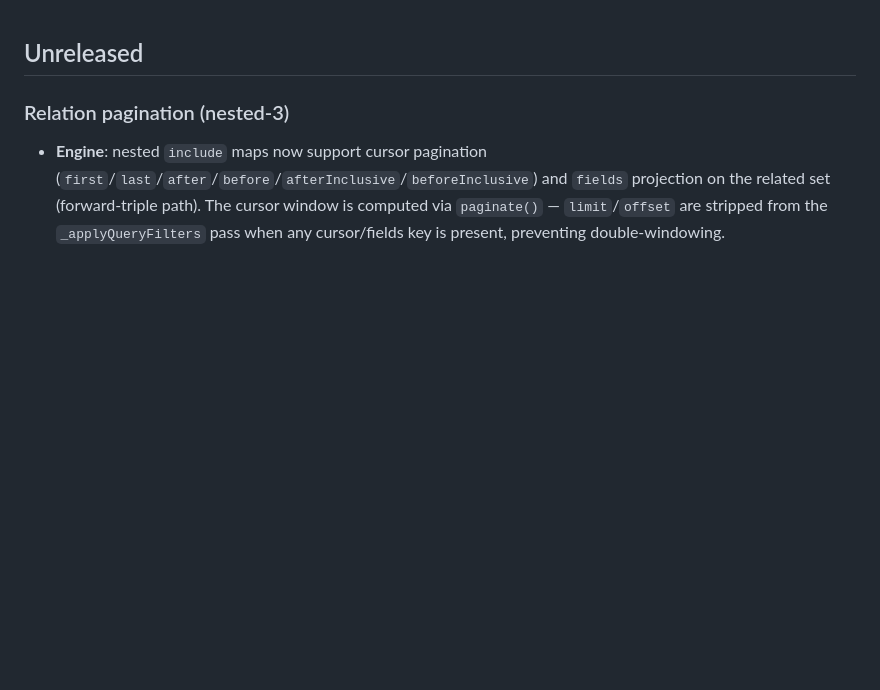
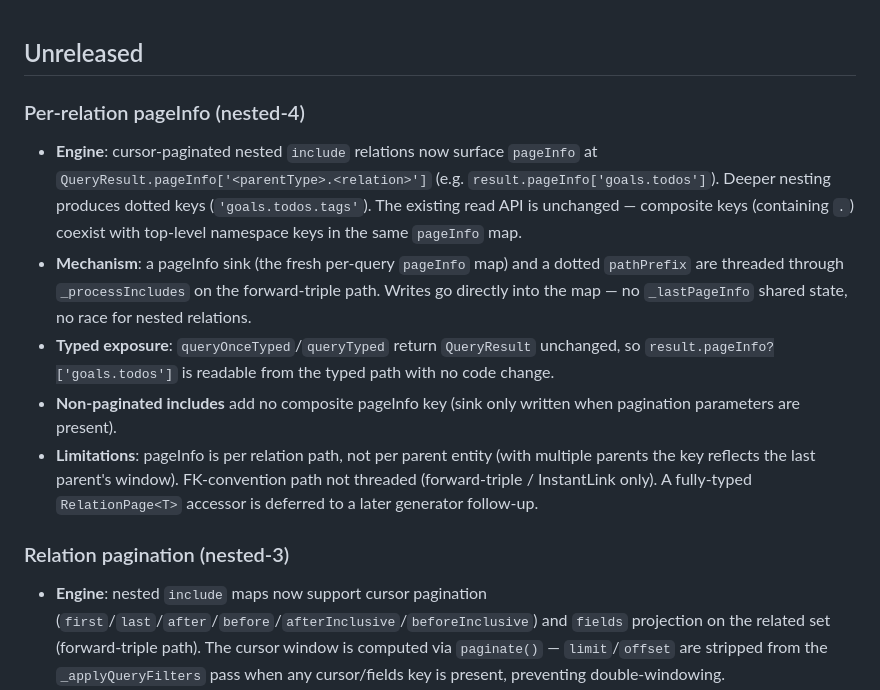
Before and after one commit to tsiresymila1/flutter_instantdb, a Markdown page: CHANGELOG.md, the part around the change. Rendered like a GitHub page; blank space fills up the shorter version.

Commit message:
docs: document nested-4 per-relation pageInfo

```diff
--- a/CHANGELOG.md
+++ b/CHANGELOG.md
@@ -1,5 +1,12 @@
 
 ## Unreleased
+
+### Per-relation pageInfo (nested-4)
+- **Engine**: cursor-paginated nested `include` relations now surface `pageInfo` at `QueryResult.pageInfo['<parentType>.<relation>']` (e.g. `result.pageInfo['goals.todos']`). Deeper nesting produces dotted keys (`'goals.todos.tags'`). The existing read API is unchanged — composite keys (containing `.`) coexist with top-level namespace keys in the same `pageInfo` map.
+- **Mechanism**: a pageInfo sink (the fresh per-query `pageInfo` map) and a dotted `pathPrefix` are threaded through `_processIncludes` on the forward-triple path. Writes go directly into the map — no `_lastPageInfo` shared state, no race for nested relations.
+- **Typed exposure**: `queryOnceTyped`/`queryTyped` return `QueryResult` unchanged, so `result.pageInfo?['goals.todos']` is readable from the typed path with no code change.
+- **Non-paginated includes** add no composite pageInfo key (sink only written when pagination parameters are present).
+- **Limitations**: pageInfo is per relation path, not per parent entity (with multiple parents the key reflects the last parent's window). FK-convention path not threaded (forward-triple / InstantLink only). A fully-typed `RelationPage<T>` accessor is deferred to a later generator follow-up.
 
 ### Relation pagination (nested-3)
 - **Engine**: nested `include` maps now support cursor pagination (`first`/`last`/`after`/`before`/`afterInclusive`/`beforeInclusive`) and `fields` projection on the related set (forward-triple path). The cursor window is computed via `paginate()` — `limit`/`offset` are stripped from the `_applyQueryFilters` pass when any cursor/fields key is present, preventing double-windowing.
```
Also changed, not shown: 2 other files.
